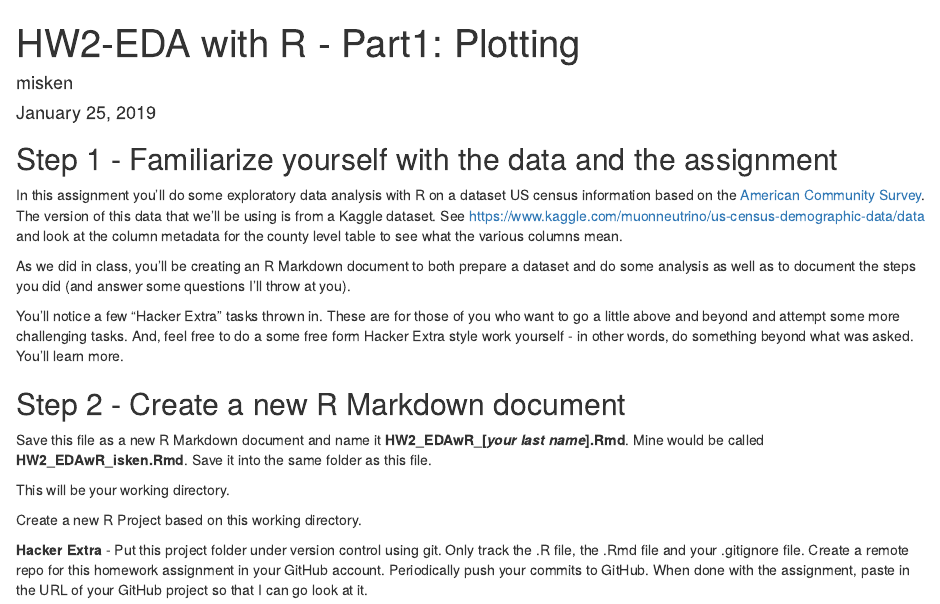
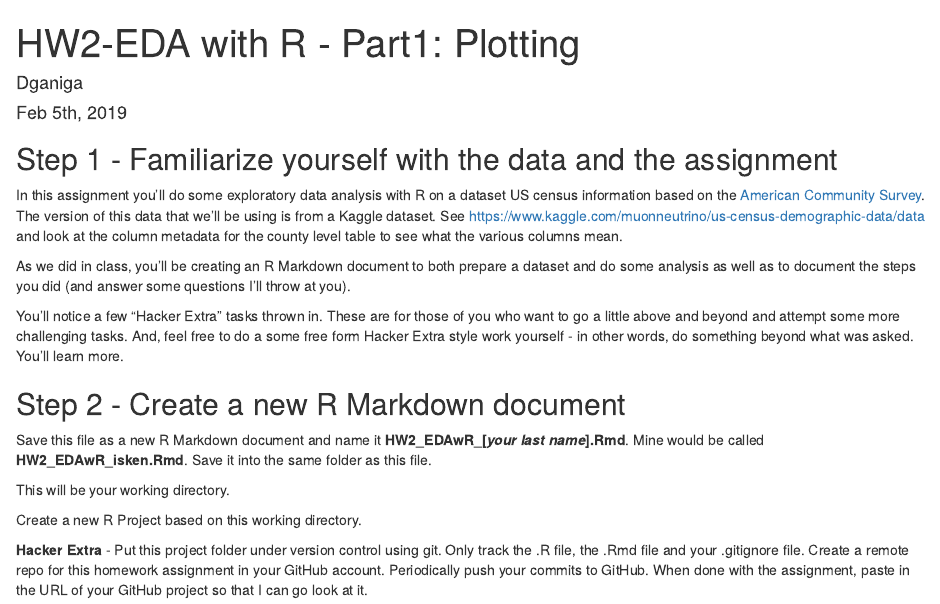
Before and after one commit to DivijaGaniga/Hw2_US-census-data, an R Markdown document (hw2_EDAwR_Dganiga.Rmd): the page in a window 1100 px wide, from its top. Rendered offline with R 4.5, knitr and Pandoc, with nearby package versions; some code elsewhere in the file could not run offline.

Commit message:
relevant commit message

```diff
--- a/hw2_EDAwR_Dganiga.Rmd
+++ b/hw2_EDAwR_Dganiga.Rmd
@@ -1,7 +1,7 @@
 ---
 title: "HW2-EDA with R - Part1: Plotting"
-author: "misken"
-date: "January 25, 2019"
+author: "Dganiga"
+date: "Feb 5th, 2019"
 output: html_document
 ---
 
```
Also changed, not shown: hw2_EDAwR_Dganiga.Rmd (3 more changed lines).
